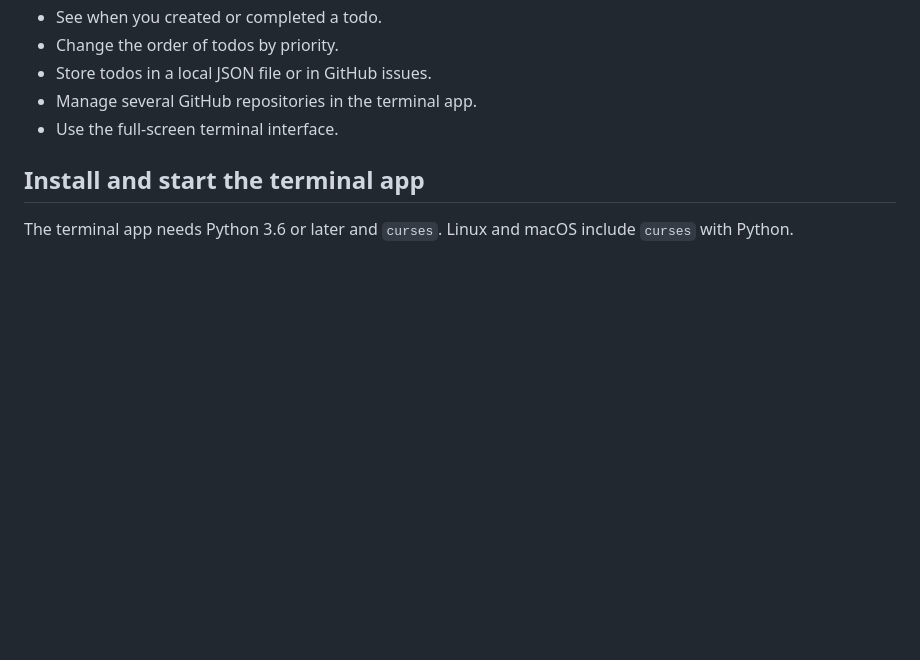
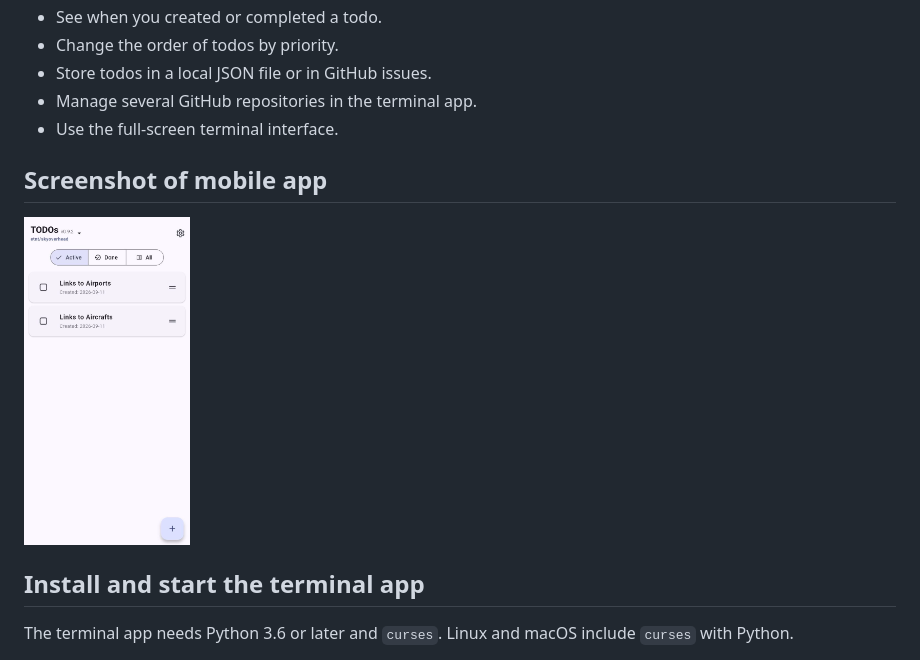
Before and after one commit to etnt/todo, a Markdown page: README.md, the part around the change. Drawn GitHub-style; pictures changed too: screenshots/screenshot.jpeg (added); blank space fills up the shorter version.

Commit message:
Adding mobile app screenshot

```diff
--- a/README.md
+++ b/README.md
@@ -16,6 +16,10 @@ works for personal lists, such as a shopping list.
 - Store todos in a local JSON file or in GitHub issues.
 - Manage several GitHub repositories in the terminal app.
 - Use the full-screen terminal interface.
+
+## Screenshot of mobile app
+
+<a href="screenshots/screenshot.jpeg"><img src="screenshots/screenshot.jpeg" alt="Screenshot" width="19%"></a>
 
 ## Install and start the terminal app
 
```
